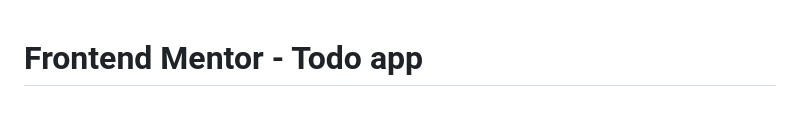
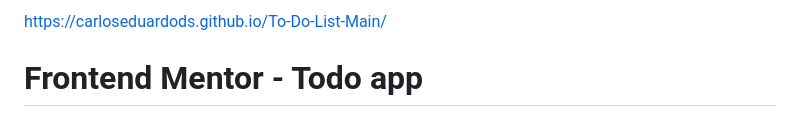
Before and after one commit to CarlosEduardoDS/To-Do-List-Main, a Markdown page: README.md, the part around the change. Rendered like a GitHub page.

```diff
--- a/README.md
+++ b/README.md
@@ -1,3 +1,4 @@
+https://carloseduardods.github.io/To-Do-List-Main/
 # Frontend Mentor - Todo app
 
 ![Design preview for the Todo app coding challenge](./design/desktop-preview.jpg)
```
